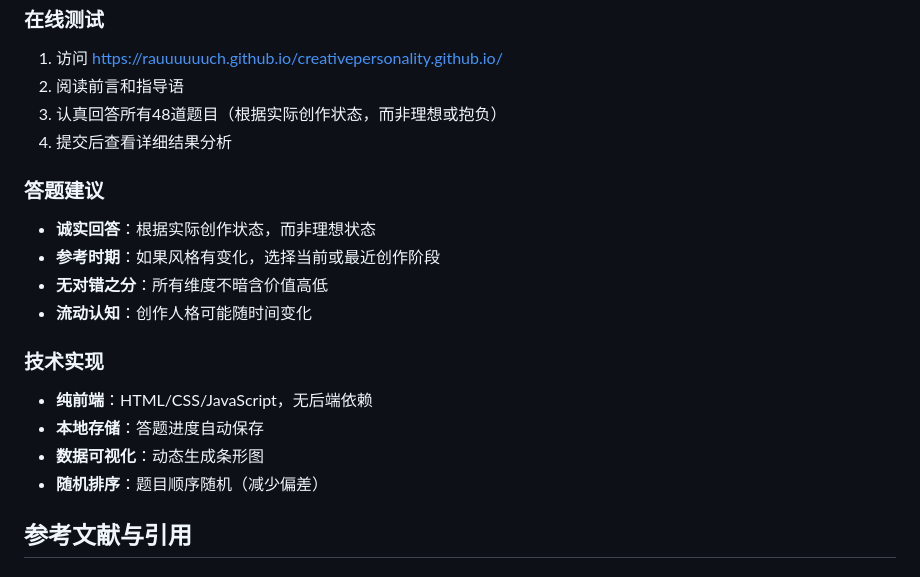
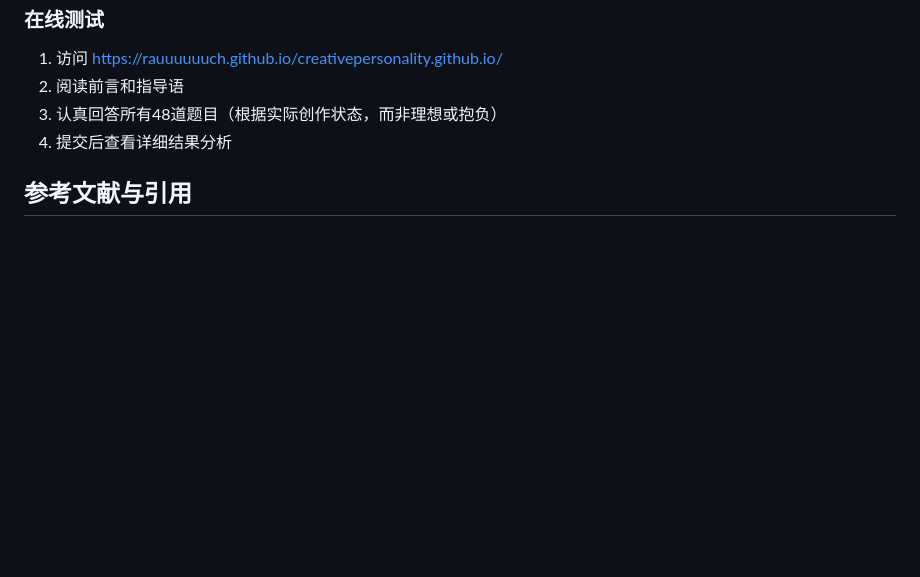
Before and after one commit to Rauuuuuuch/creativepersonality.github.io, a Markdown page: README.md, the part around the change. GitHub-like rendering; blank space fills up the shorter version.

```diff
--- a/README.md
+++ b/README.md
@@ -115,18 +115,6 @@
 3. 认真回答所有48道题目（根据实际创作状态，而非理想或抱负）
 4. 提交后查看详细结果分析
 
-### 答题建议
-- **诚实回答**：根据实际创作状态，而非理想状态
-- **参考时期**：如果风格有变化，选择当前或最近创作阶段
-- **无对错之分**：所有维度不暗含价值高低
-- **流动认知**：创作人格可能随时间变化
-
-### 技术实现
-- **纯前端**：HTML/CSS/JavaScript，无后端依赖
-- **本地存储**：答题进度自动保存
-- **数据可视化**：动态生成条形图
-- **随机排序**：题目顺序随机（减少偏差）
-
 ## 参考文献与引用
 
 ### 理论来源
```
